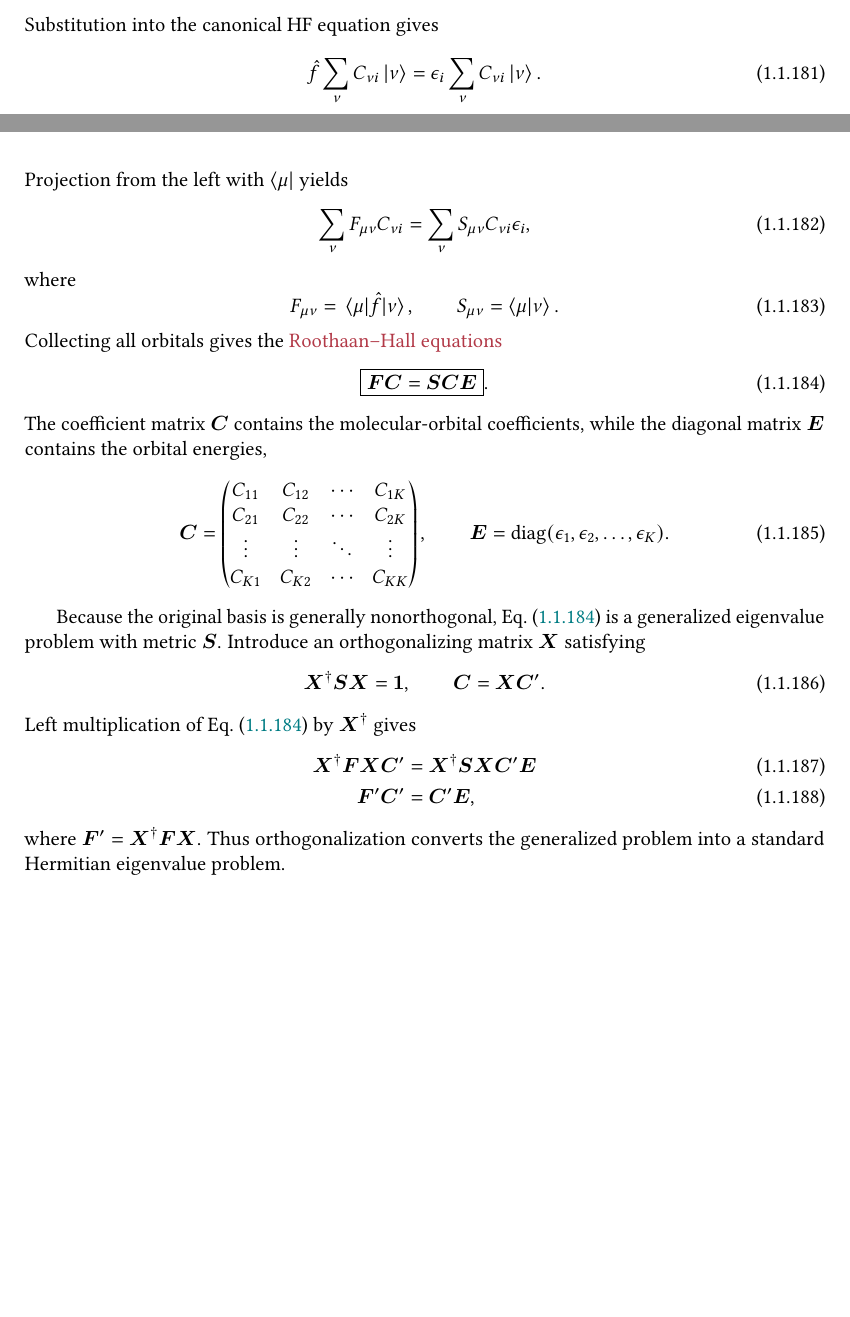
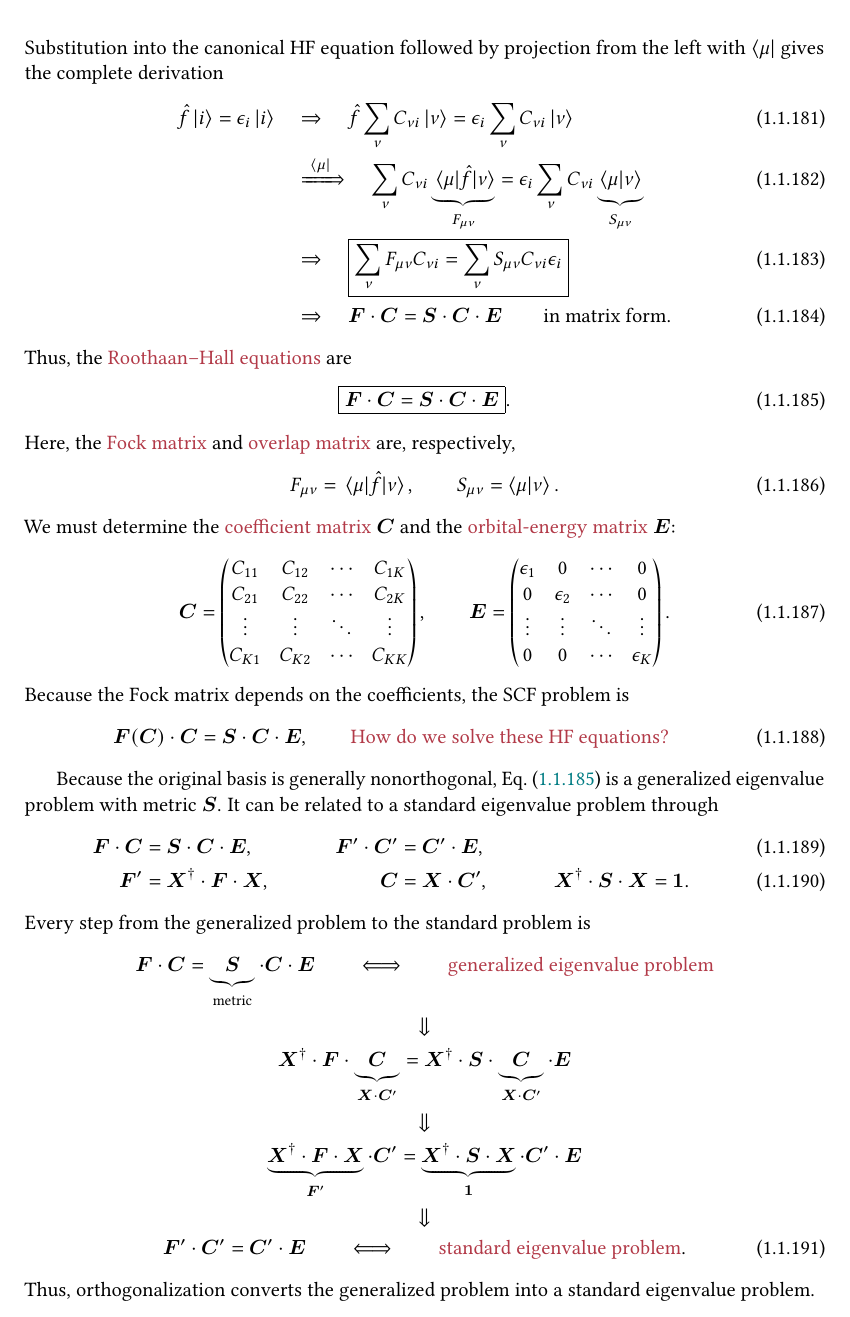
Before and after one commit to pfloos/ESQC_2026, a LaTeX book (ESQC_Loos_HF_BF_chapter.tex): two parts of pages 22 and 23 of 26 before the commit and part of page 23 of 27 after it, the two joined at a grey line, cut so that both start at the same text, the shorter picture padded with empty space. Compiled offline with pdfLaTeX.

```diff
--- a/ESQC_Loos_HF_BF_chapter.tex
+++ b/ESQC_Loos_HF_BF_chapter.tex
@@ -1826,28 +1826,42 @@
   \ket{i}=\sum_{\mu=1}^{K}C_{\mu i}\ket{\mu}.
 \end{equation}
-Substitution into the canonical HF equation gives
-\begin{equation}
+Substitution into the canonical HF equation followed by projection from the
+left with $\bra{\mu}$ gives the complete derivation
+\begin{align}
+  \hf\ket{i}=\epsilon_i\ket{i}
+  &\quad\Rightarrow\quad
   \hf\sum_\nu C_{\nu i}\ket{\nu}
-  =\epsilon_i\sum_\nu C_{\nu i}\ket{\nu}.
-\end{equation}
-Projection from the left with $\bra{\mu}$ yields
-\begin{equation}
-  \sum_\nu F_{\mu\nu}C_{\nu i}
-  =\sum_\nu S_{\mu\nu}C_{\nu i}\epsilon_i,
-\end{equation}
-where
+  =\epsilon_i\sum_\nu C_{\nu i}\ket{\nu}
+  \\
+  &\quad\xRightarrow{\ \bra{\mu}\ }\quad
+  \sum_\nu C_{\nu i}
+  \underbrace{\mel{\mu}{\hf}{\nu}}_{F_{\mu\nu}}
+  =\epsilon_i\sum_\nu C_{\nu i}
+  \underbrace{\braket{\mu}{\nu}}_{S_{\mu\nu}}
+  \\
+  &\quad\Rightarrow\quad
+  \boxed{
+    \sum_\nu F_{\mu\nu}C_{\nu i}
+    =\sum_\nu S_{\mu\nu}C_{\nu i}\epsilon_i
+  }
+  \\
+  &\quad\Rightarrow\quad
+  \bF\cdot\bC=\bS\cdot\bC\cdot\bE
+  \qquad\text{in matrix form}.
+\end{align}
+Thus, the \red{Roothaan--Hall equations} are
+\begin{equation}
+  \boxed{\bF\cdot\bC=\bS\cdot\bC\cdot\bE}.
+  \label{eq:roothaan-hall}
+\end{equation}
+Here, the \red{Fock matrix} and \red{overlap matrix} are, respectively,
 \begin{equation}
   F_{\mu\nu}=\mel{\mu}{\hf}{\nu},
   \qquad
   S_{\mu\nu}=\braket{\mu}{\nu}.
 \end{equation}
-Collecting all orbitals gives the \red{Roothaan--Hall equations}
-\begin{equation}
-  \boxed{\bF\bC=\bS\bC\bE}.
-  \label{eq:roothaan-hall}
-\end{equation}
-The coefficient matrix $\bC$ contains the molecular-orbital coefficients,
-while the diagonal matrix $\bE$ contains the orbital energies,
+We must determine the \red{coefficient matrix} $\bC$ and the
+\red{orbital-energy matrix} $\bE$:
 \begin{equation}
   \bC=
   \begin{pmatrix}
@@ -1857,26 +1871,63 @@
     C_{K1}&C_{K2}&\cdots&C_{KK}
   \end{pmatrix},
   \qquad
-  \bE=\operatorname{diag}(\epsilon_1,\epsilon_2,\ldots,\epsilon_K).
+  \bE=
+  \begin{pmatrix}
+    \epsilon_1&0&\cdots&0\\
+    0&\epsilon_2&\cdots&0\\
+    \vdots&\vdots&\ddots&\vdots\\
+    0&0&\cdots&\epsilon_K
+  \end{pmatrix}.
+\end{equation}
+Because the Fock matrix depends on the coefficients, the SCF problem is
+\begin{equation}
+  \bF(\bC)\cdot\bC=\bS\cdot\bC\cdot\bE,
+  \qquad
+  \red{\text{How do we solve these HF equations?}}
 \end{equation}
 
 Because the original basis is generally nonorthogonal, Eq.~\eqref{eq:roothaan-hall}
-is a generalized eigenvalue problem with metric $\bS$. Introduce an
-orthogonalizing matrix $\bX$ satisfying
-\begin{equation}
-  \bX^\dag\bS\bX=\bI,
-  \qquad
-  \bC=\bX\bC'.
-\end{equation}
-Left multiplication of Eq.~\eqref{eq:roothaan-hall} by $\bX^\dag$ gives
-\begin{align}
-  \bX^\dag\bF\bX\bC'
-  &=\bX^\dag\bS\bX\bC'\bE
-  \\
-  \bF'\bC'&=\bC'\bE,
-\end{align}
-where $\bF'=\bX^\dag\bF\bX$. Thus orthogonalization converts the
-generalized problem into a standard Hermitian eigenvalue problem.
+is a generalized eigenvalue problem with metric $\bS$. It can be related to
+a standard eigenvalue problem through
+\begin{align}
+  \bF\cdot\bC&=\bS\cdot\bC\cdot\bE,
+  &
+  \bF'\cdot\bC'&=\bC'\cdot\bE,
+  \\
+  \bF'&=\bX^\dag\cdot\bF\cdot\bX,
+  &
+  \bC&=\bX\cdot\bC',
+  &
+  \bX^\dag\cdot\bS\cdot\bX&=\bI.
+\end{align}
+Every step from the generalized problem to the standard problem is
+\begin{gather}
+  \bF\cdot\bC
+  =\underbrace{\bS}_{\text{metric}}\cdot\bC\cdot\bE
+  \qquad\Longleftrightarrow\qquad
+  \red{\text{generalized eigenvalue problem}}
+  \notag\\
+  \Downarrow
+  \notag\\
+  \bX^\dag\cdot\bF\cdot
+  \underbrace{\bC}_{\bX\cdot\bC'}
+  =\bX^\dag\cdot\bS\cdot
+  \underbrace{\bC}_{\bX\cdot\bC'}\cdot\bE
+  \notag\\
+  \Downarrow
+  \notag\\
+  \underbrace{\bX^\dag\cdot\bF\cdot\bX}_{\bF'}\cdot\bC'
+  =\underbrace{\bX^\dag\cdot\bS\cdot\bX}_{\bI}
+   \cdot\bC'\cdot\bE
+  \notag\\
+  \Downarrow
+  \notag\\
+  \bF'\cdot\bC'=\bC'\cdot\bE
+  \qquad\Longleftrightarrow\qquad
+  \red{\text{standard eigenvalue problem}}.
+\end{gather}
+Thus, orthogonalization converts the generalized problem into a standard
+eigenvalue problem.
 
 \subsubsection{The Fock matrix}
 
```
Also changed, not shown: ESQC_Loos_HF_BF_chapter.tex (2 more changed lines).
